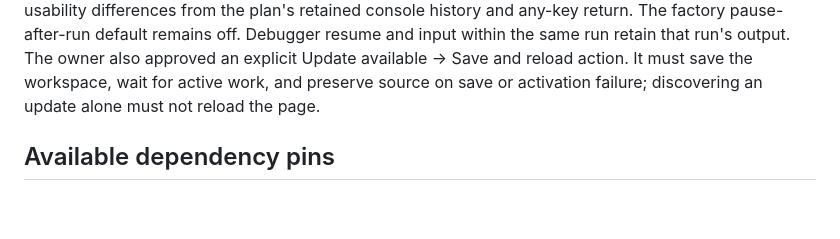
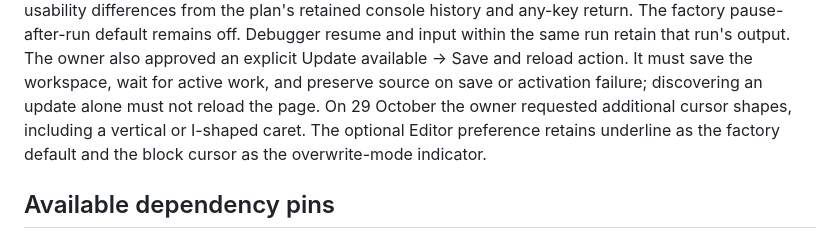
Before and after one commit to abhay-yemekar/pyturbo, a Markdown page: docs/decisions.md, the part around the change. Rendered like a GitHub page; blank space fills up the shorter version.

```diff
--- a/docs/decisions.md
+++ b/docs/decisions.md
@@ -44,6 +44,9 @@ the same run retain that run's output.
 The owner also approved an explicit Update available → Save and reload action.
 It must save the workspace, wait for active work, and preserve source on save or
 activation failure; discovering an update alone must not reload the page.
+On 29 October the owner requested additional cursor shapes, including a vertical
+or I-shaped caret. The optional Editor preference retains underline as the
+factory default and the block cursor as the overwrite-mode indicator.
 
 ## Available dependency pins
 
```
Also changed, not shown: docs/manual/settings-and-troubleshooting.md (+16 -7 lines), docs/images/manual-cursor-style.png (added), 5 other files.
